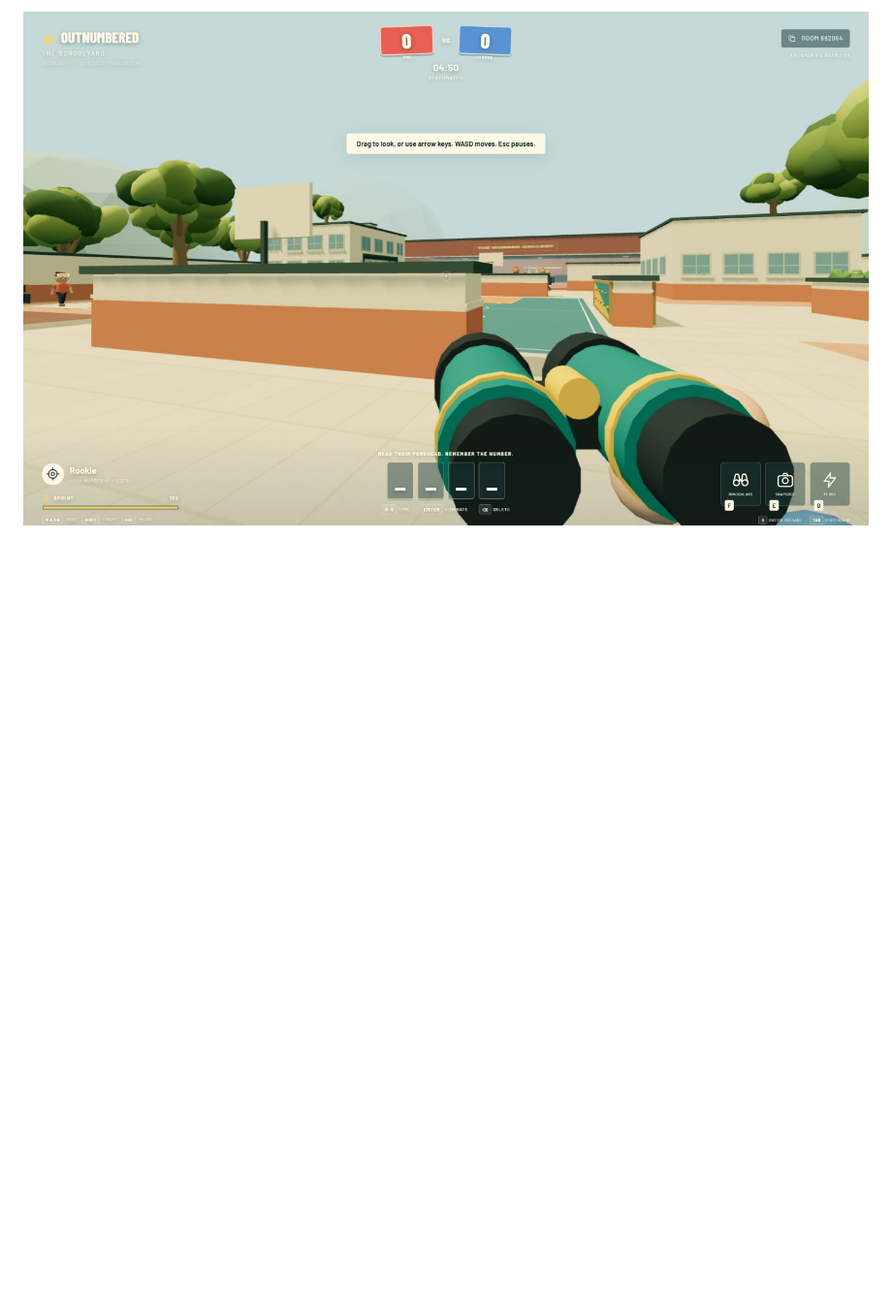
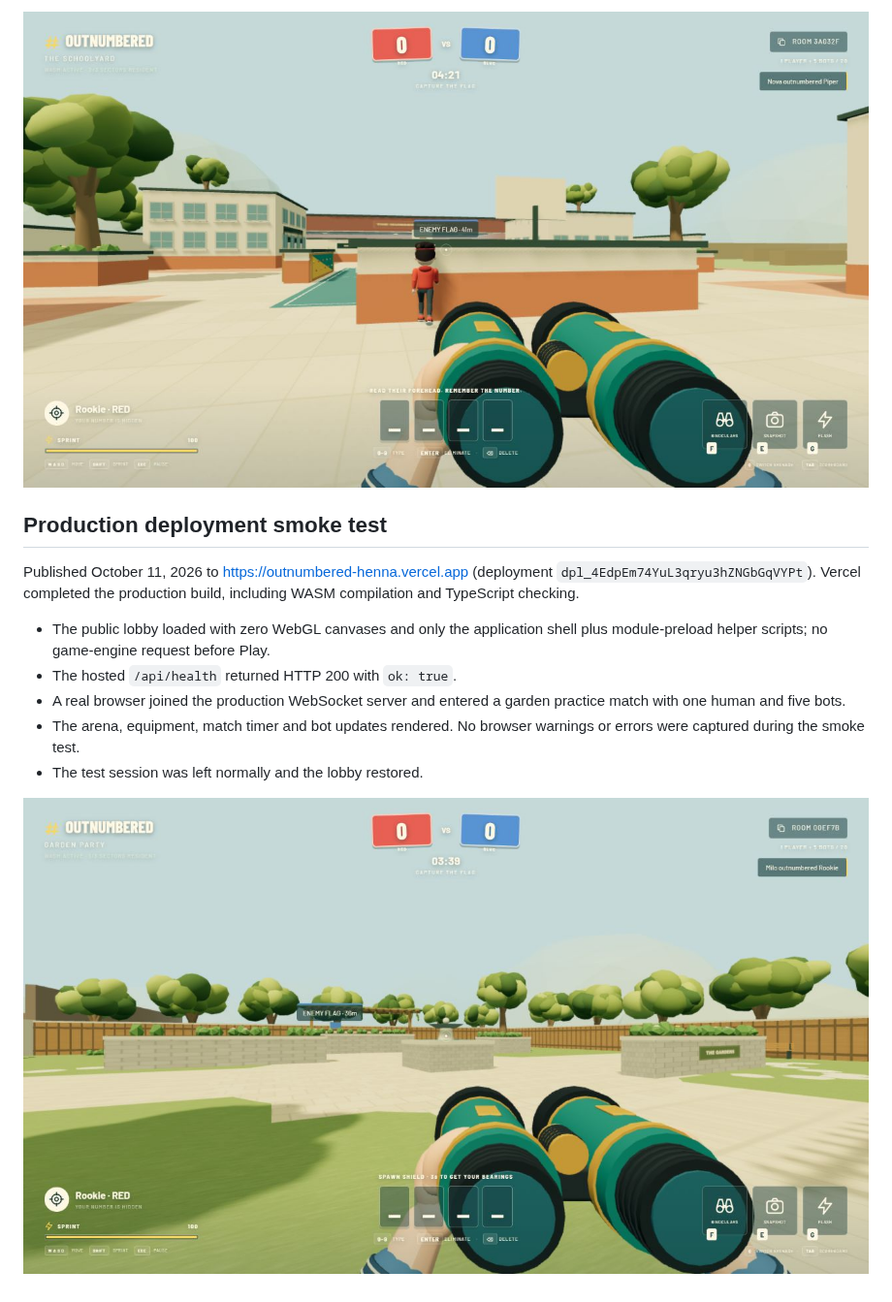
Before and after one commit to PCTEJA/OutNumbered, a Markdown page: docs/verification.md, the part around one of its changes. Shown at 97% size. Drawn GitHub-style; pictures changed too: docs/screenshots/deployed-gameplay.jpg (added), docs/screenshots/optimized-gameplay.jpg (added); blank space fills up the shorter version.

```diff
--- a/docs/verification.md
+++ b/docs/verification.md
@@ -36,2 +57,15 @@ Vite reports a size advisory for the separately loaded Three.js engine chunk (~5
 
-![Gameplay](screenshots/gameplay.jpg)
+![Optimized gameplay](screenshots/optimized-gameplay.jpg)
+
+
+## Production deployment smoke test
+
+Published October 11, 2026 to https://outnumbered-henna.vercel.app (deployment `dpl_4EdpEm74YuL3qryu3hZNGbGqVYPt`). Vercel completed the production build, including WASM compilation and TypeScript checking.
+
+- The public lobby loaded with zero WebGL canvases and only the application shell plus module-preload helper scripts; no game-engine request before Play.
+- The hosted `/api/health` returned HTTP 200 with `ok: true`.
+- A real browser joined the production WebSocket server and entered a garden practice match with one human and five bots.
+- The arena, equipment, match timer and bot updates rendered. No browser warnings or errors were captured during the smoke test.
+- The test session was left normally and the lobby restored.
+
+![Deployed gameplay](screenshots/deployed-gameplay.jpg)
```
Also changed, not shown: other parts of docs/verification.md (+25 -4 lines), README.md (+1 -1 lines), docs/wasm-streaming.md (+6 -2 lines), docs/screenshots/optimized-lobby.jpg (added), 12 other files.
